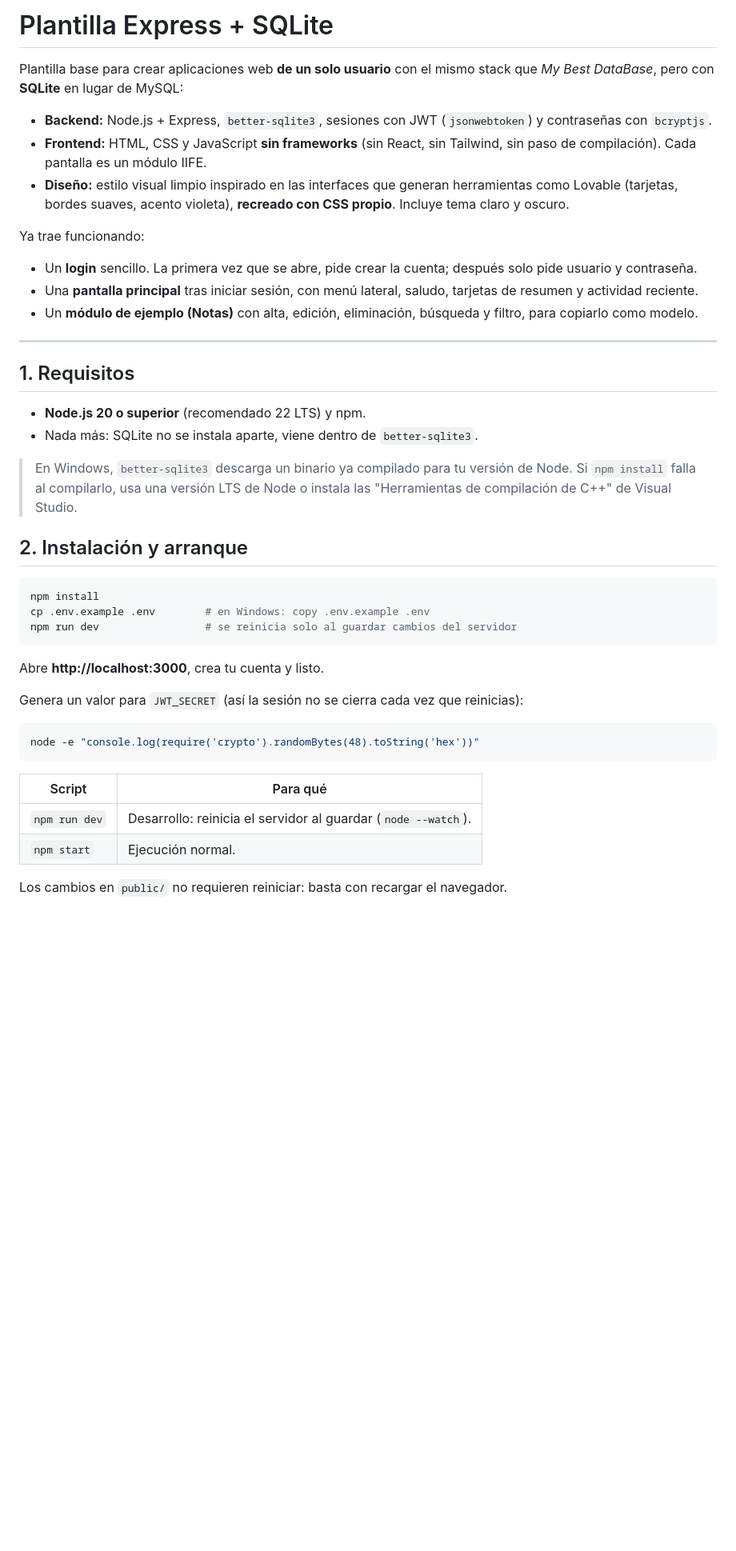
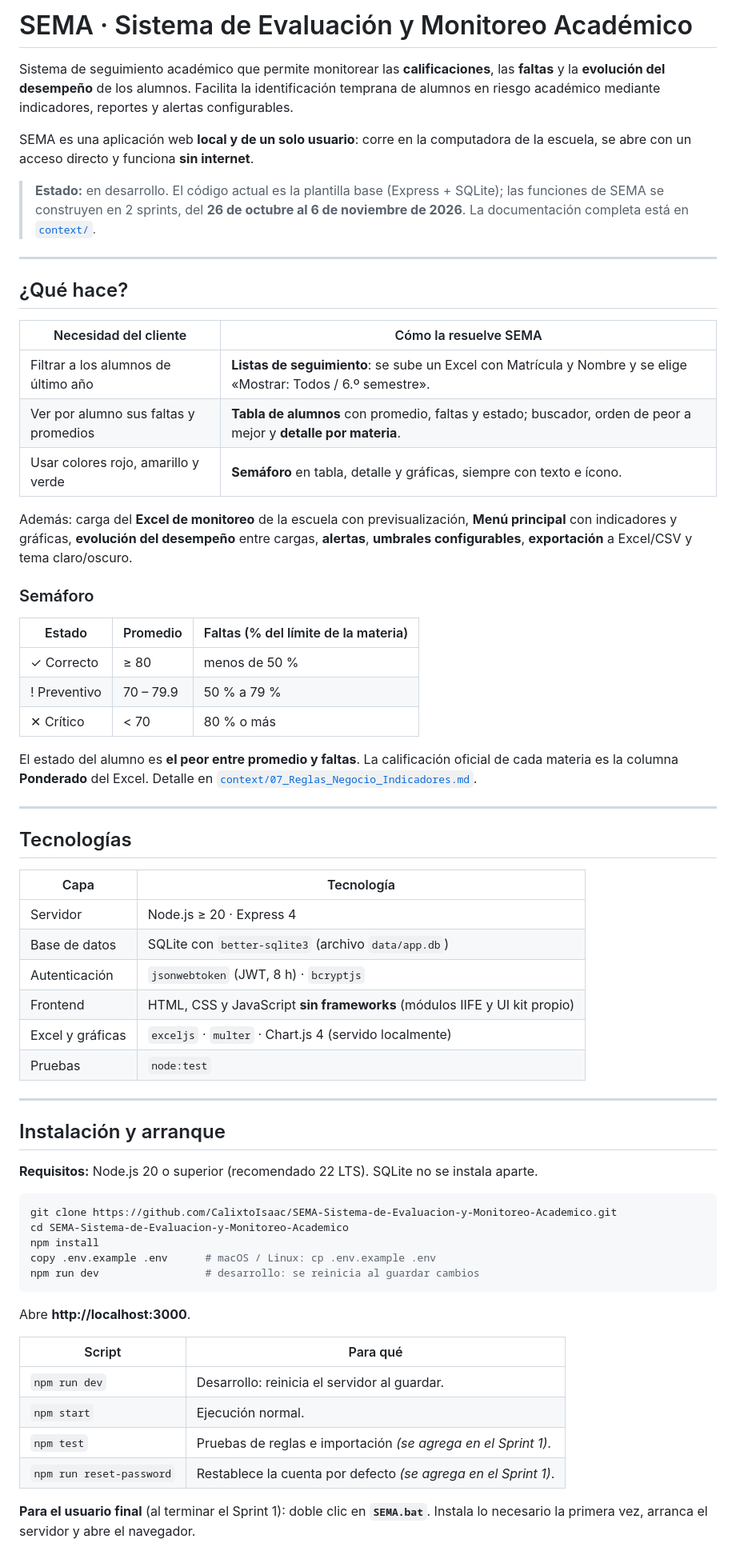
Before and after one commit to CalixtoIsaac/SEMA-Sistema-de-Evaluacion-y-Monitoreo-Academico, a Markdown page: README.md, the part around one of its changes. Shown at 80% size. Rendered like a GitHub page; blank space fills up the shorter version.

Commit message:
Actualizacion del README

````diff
--- a/README.md
+++ b/README.md
@@ -1,46 +1,68 @@
-# Plantilla Express + SQLite
+# SEMA · Sistema de Evaluación y Monitoreo Académico
 
-Plantilla base para crear aplicaciones web **de un solo usuario** con el mismo stack que *My Best DataBase*, pero con **SQLite** en lugar de MySQL:
+Sistema de seguimiento académico que permite monitorear las **calificaciones**, las **faltas** y la **evolución del desempeño** de los alumnos. Facilita la identificación temprana de alumnos en riesgo académico mediante indicadores, reportes y alertas configurables.
 
-- **Backend:** Node.js + Express, `better-sqlite3`, sesiones con JWT (`jsonwebtoken`) y contraseñas con `bcryptjs`.
-- **Frontend:** HTML, CSS y JavaScript **sin frameworks** (sin React, sin Tailwind, sin paso de compilación). Cada pantalla es un módulo IIFE.
-- **Diseño:** estilo visual limpio inspirado en las interfaces que generan herramientas como Lovable (tarjetas, bordes suaves, acento violeta), **recreado con CSS propio**. Incluye tema claro y oscuro.
+SEMA es una aplicación web **local y de un solo usuario**: corre en la computadora de la escuela, se abre con un acceso directo y funciona **sin internet**.
 
-Ya trae funcionando:
-
-- Un **login** sencillo. La primera vez que se abre, pide crear la cuenta; después solo pide usuario y contraseña.
-- Una **pantalla principal** tras iniciar sesión, con menú lateral, saludo, tarjetas de resumen y actividad reciente.
-- Un **módulo de ejemplo (Notas)** con alta, edición, eliminación, búsqueda y filtro, para copiarlo como modelo.
+> **Estado:** en desarrollo. El código actual es la plantilla base (Express + SQLite); las funciones de SEMA se construyen en 2 sprints, del **26 de octubre al 6 de noviembre de 2026**. La documentación completa está en [`context/`](context/).
 
 ---
 
-## 1. Requisitos
+## ¿Qué hace?
 
-- **Node.js 20 o superior** (recomendado 22 LTS) y npm.
-- Nada más: SQLite no se instala aparte, viene dentro de `better-sqlite3`.
+| Necesidad del cliente | Cómo la resuelve SEMA |
+|---|---|
+| Filtrar a los alumnos de último año | **Listas de seguimiento**: se sube un Excel con Matrícula y Nombre y se elige «Mostrar: Todos / 6.º semestre». |
+| Ver por alumno sus faltas y promedios | **Tabla de alumnos** con promedio, faltas y estado; buscador, orden de peor a mejor y **detalle por materia**. |
+| Usar colores rojo, amarillo y verde | **Semáforo** en tabla, detalle y gráficas, siempre con texto e ícono. |
 
-> En Windows, `better-sqlite3` descarga un binario ya compilado para tu versión de Node. Si `npm install` falla al compilarlo, usa una versión LTS de Node o instala las "Herramientas de compilación de C++" de Visual Studio.
+Además: carga del **Excel de monitoreo** de la escuela con previsualización, **Menú principal** con indicadores y gráficas, **evolución del desempeño** entre cargas, **alertas**, **umbrales configurables**, **exportación** a Excel/CSV y tema claro/oscuro.
 
-## 2. Instalación y arranque
+### Semáforo
+
+| Estado | Promedio | Faltas (% del límite de la materia) |
+|---|---|---|
+| ✓ Correcto | ≥ 80 | menos de 50 % |
+| ! Preventivo | 70 – 79.9 | 50 % a 79 % |
+| ✕ Crítico | < 70 | 80 % o más |
+
+El estado del alumno es **el peor entre promedio y faltas**. La calificación oficial de cada materia es la columna **Ponderado** del Excel. Detalle en [`context/07_Reglas_Negocio_Indicadores.md`](context/07_Reglas_Negocio_Indicadores.md).
+
+---
+
+## Tecnologías
+
+| Capa | Tecnología |
+|---|---|
+| Servidor | Node.js ≥ 20 · Express 4 |
+| Base de datos | SQLite con `better-sqlite3` (archivo `data/app.db`) |
+| Autenticación | `jsonwebtoken` (JWT, 8 h) · `bcryptjs` |
+| Frontend | HTML, CSS y JavaScript **sin frameworks** (módulos IIFE y UI kit propio) |
+| Excel y gráficas | `exceljs` · `multer` · Chart.js 4 (servido localmente) |
+| Pruebas | `node:test` |
+
+---
+
+## Instalación y arranque
+
+**Requisitos:** Node.js 20 o superior (recomendado 22 LTS). SQLite no se instala aparte.
 
 ```bash
+git clone https://github.com/CalixtoIsaac/SEMA-Sistema-de-Evaluacion-y-Monitoreo-Academico.git
+cd SEMA-Sistema-de-Evaluacion-y-Monitoreo-Academico
 npm install
-cp .env.example .env        # en Windows: copy .env.example .env
-npm run dev                 # se reinicia solo al guardar cambios del servidor
+copy .env.example .env      # macOS / Linux: cp .env.example .env
+npm run dev                 # desarrollo: se reinicia al guardar cambios
 ```
 
-Abre **http://localhost:3000**, crea tu cuenta y listo.
-
-Genera un valor para `JWT_SECRET` (así la sesión no se cierra cada vez que reinicias):
-
-```bash
-node -e "console.log(require('crypto').randomBytes(48).toString('hex'))"
-```
+Abre **http://localhost:3000**.
 
 | Script | Para qué |
 |---|---|
-| `npm run dev` | Desarrollo: reinicia el servidor al guardar (`node --watch`). |
+| `npm run dev` | Desarrollo: reinicia el servidor al guardar. |
 | `npm start` | Ejecución normal. |
+| `npm test` | Pruebas de reglas e importación *(se agrega en el Sprint 1)*. |
+| `npm run reset-password` | Restablece la cuenta por defecto *(se agrega en el Sprint 1)*. |
 
-Los cambios en `public/` no requieren reiniciar: basta con recargar el navegador.
+**Para el usuario final** (al terminar el Sprint 1): doble clic en **`SEMA.bat`**. Instala lo necesario la primera vez, arranca el servidor y abre el navegador.
 
````
Also changed, not shown: other parts of README.md (+56 -110 lines).
